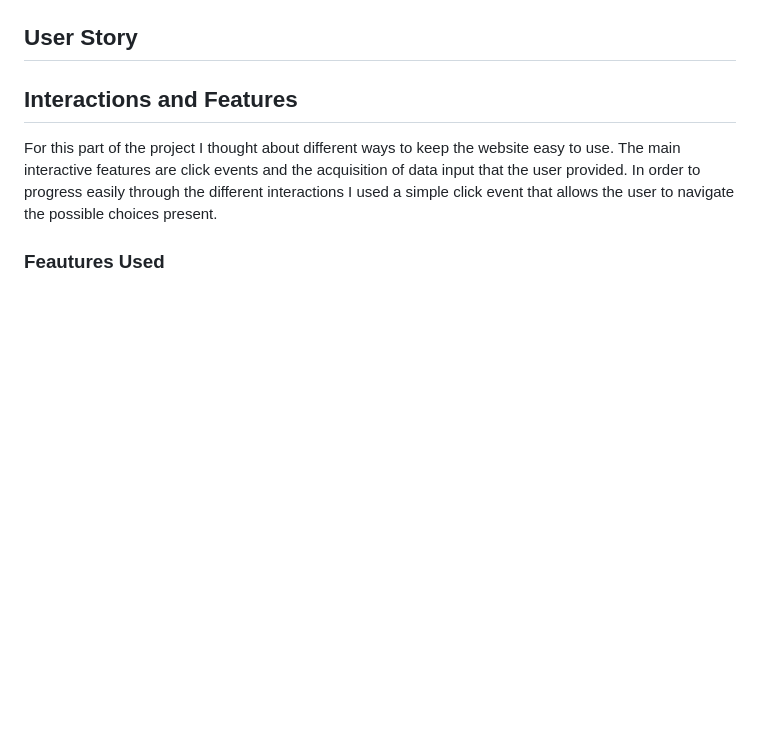
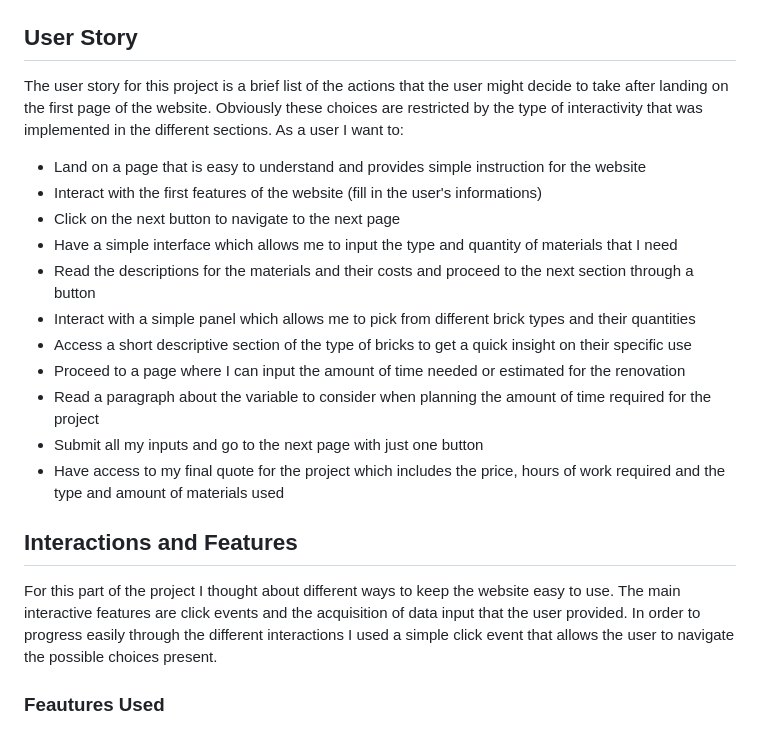
Before and after one commit to DevFabrizio/Fabrizio-Project-Two, a Markdown page: README.md, the part around the change. Drawn GitHub-style; blank space fills up the shorter version.

Commit message:
add user story to the README

```diff
--- a/README.md
+++ b/README.md
@@ -34,6 +34,20 @@ The reason behind this seemingly odd choice was dictated by the fact that in bot
 
 For the second type of possible audience for this website, the reasoning behind was that once retirement is near or already the present condition is not unusual to start contacting companies to work on house that has seen many years of use and tear. In this case the senior citizen could definitely make the most out of a simple and immediate platform to estimate the cost and scope of the renovation.
 ## User Story
+The user story for this project is a brief list of the actions that the user might decide to take after landing on the first page of the website. Obviously these choices are restricted by the type of interactivity that was implemented in the different sections.
+As a user I want to:
+* Land on a page that is easy to understand and provides simple instruction for the website
+* Interact with the first features of the website (fill in the user's informations)
+* Click on the next button to navigate to the next page
+* Have a simple interface which allows me to input the type and quantity of materials that I need
+* Read the descriptions for the materials and their costs and proceed to the next section through a button
+* Interact with a simple panel which allows me to pick from different brick types and their quantities
+* Access a short descriptive section of the type of bricks to get a quick insight on their specific use
+* Proceed to a page where I can input the amount of time needed or estimated for the renovation
+* Read a paragraph about the variable to consider when planning the amount of time required for the project
+* Submit all my inputs and go to the next page with just one button
+* Have access to my final quote for the project which includes the price, hours of work required and the type and amount of materials used
+
 ## Interactions and Features
 For this part of the project I thought about different ways to keep the website easy to use. The main interactive features are click events and the acquisition of data input that the user provided. In order to progress easily through the different interactions I used a simple click event that allows the user to navigate the possible choices present.
 ### Feautures Used
```
